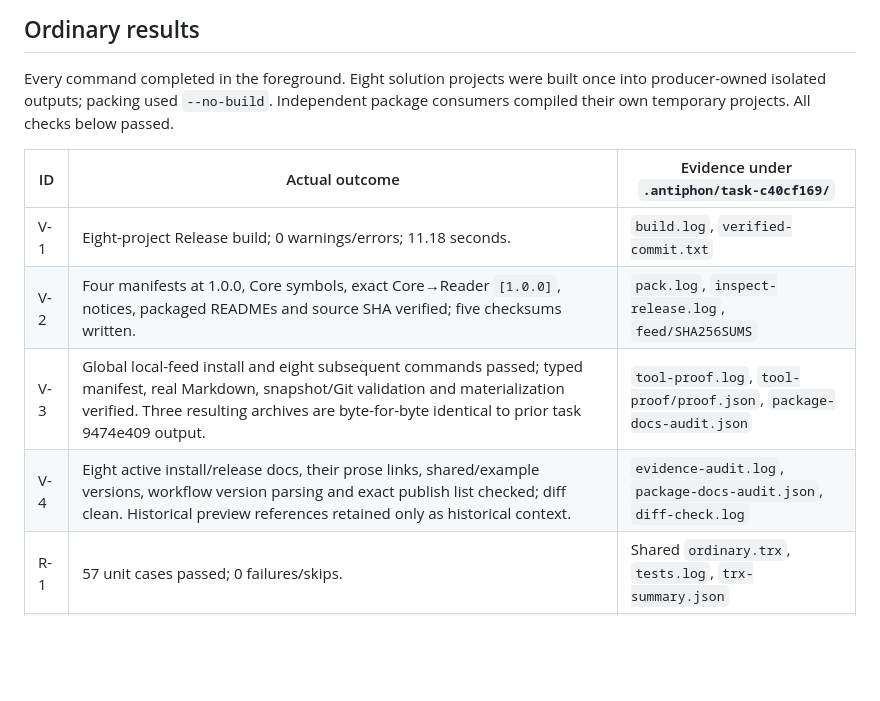
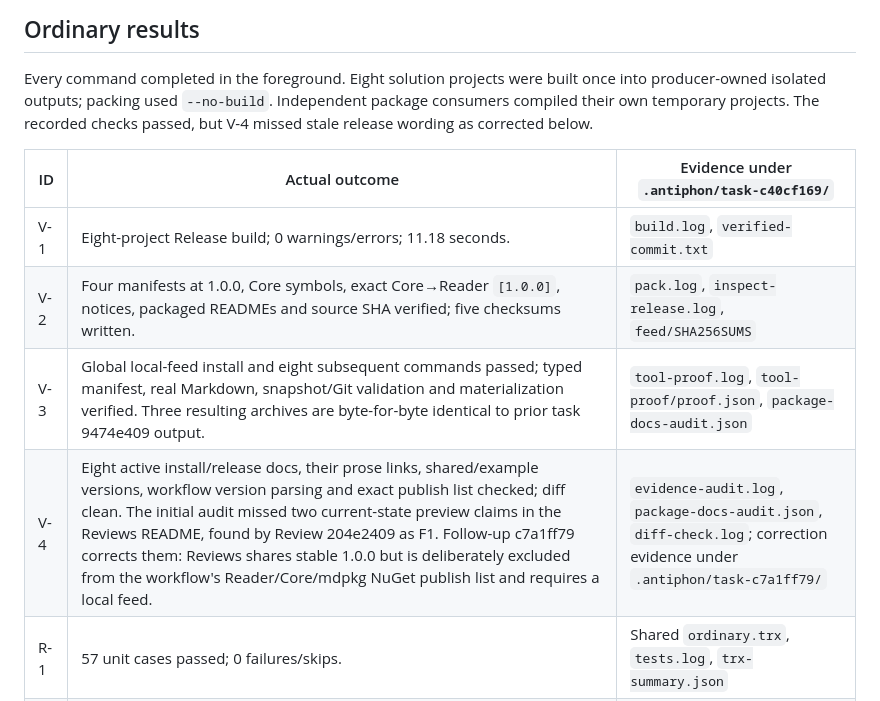
Before and after one commit to michal-ciechan/markdown-package, a Markdown page: docs/investigations/2026-09-14-mdpkg-stable-1.0.0.md, the part around the change. Rendered like a GitHub page; blank space fills up the shorter version.

Commit message:
docs: fix F1 Reviews release wording; docs audit passes
State that Reviews shares stable 1.0.0 but is deliberately excluded from the public publish list. Correct the incomplete V-4 evidence claim. Audit: 22 consumer docs, 36 local links, no stale release preview wording; ordinary build/package and R-1 through R-5 verification pending.

```diff
--- a/docs/investigations/2026-09-14-mdpkg-stable-1.0.0.md
+++ b/docs/investigations/2026-09-14-mdpkg-stable-1.0.0.md
@@ -40,14 +40,15 @@ older preview run, not a 1.0.0 publication result. Its job states are retained i
 
 Every command completed in the foreground. Eight solution projects were built
 once into producer-owned isolated outputs; packing used `--no-build`. Independent
-package consumers compiled their own temporary projects. All checks below passed.
+package consumers compiled their own temporary projects. The recorded checks
+passed, but V-4 missed stale release wording as corrected below.
 
 | ID | Actual outcome | Evidence under `.antiphon/task-c40cf169/` |
 | --- | --- | --- |
 | V-1 | Eight-project Release build; 0 warnings/errors; 11.18 seconds. | `build.log`, `verified-commit.txt` |
 | V-2 | Four manifests at 1.0.0, Core symbols, exact Core→Reader `[1.0.0]`, notices, packaged READMEs and source SHA verified; five checksums written. | `pack.log`, `inspect-release.log`, `feed/SHA256SUMS` |
 | V-3 | Global local-feed install and eight subsequent commands passed; typed manifest, real Markdown, snapshot/Git validation and materialization verified. Three resulting archives are byte-for-byte identical to prior task 9474e409 output. | `tool-proof.log`, `tool-proof/proof.json`, `package-docs-audit.json` |
-| V-4 | Eight active install/release docs, their prose links, shared/example versions, workflow version parsing and exact publish list checked; diff clean. Historical preview references retained only as historical context. | `evidence-audit.log`, `package-docs-audit.json`, `diff-check.log` |
+| V-4 | Eight active install/release docs, their prose links, shared/example versions, workflow version parsing and exact publish list checked; diff clean. The initial audit missed two current-state preview claims in the Reviews README, found by Review 204e2409 as F1. Follow-up c7a1ff79 corrects them: Reviews shares stable 1.0.0 but is deliberately excluded from the workflow's Reader/Core/mdpkg NuGet publish list and requires a local feed. | `evidence-audit.log`, `package-docs-audit.json`, `diff-check.log`; correction evidence under `.antiphon/task-c7a1ff79/` |
 | R-1 | 57 unit cases passed; 0 failures/skips. | Shared `ordinary.trx`, `tests.log`, `trx-summary.json` |
 | R-2 | 24 affected integration cases passed; 0 failures/skips. | Same command/TRX as R-1 |
 | R-3 | Default local global-tool verifier invocation passed without evidence option. | `tool-default.log` |
```
Also changed, not shown: 1 other file.
